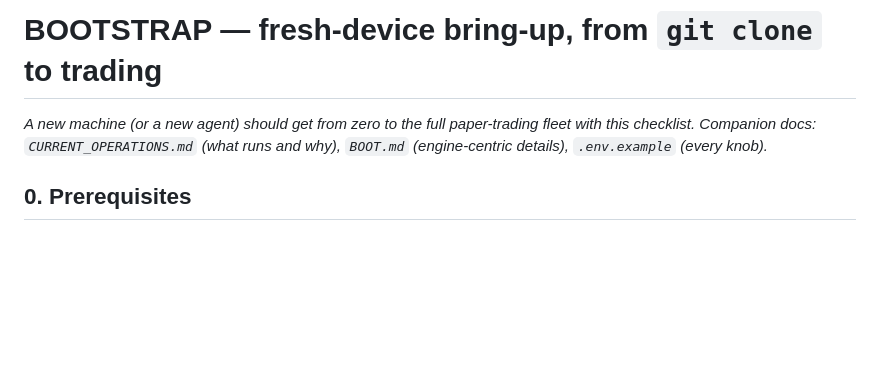
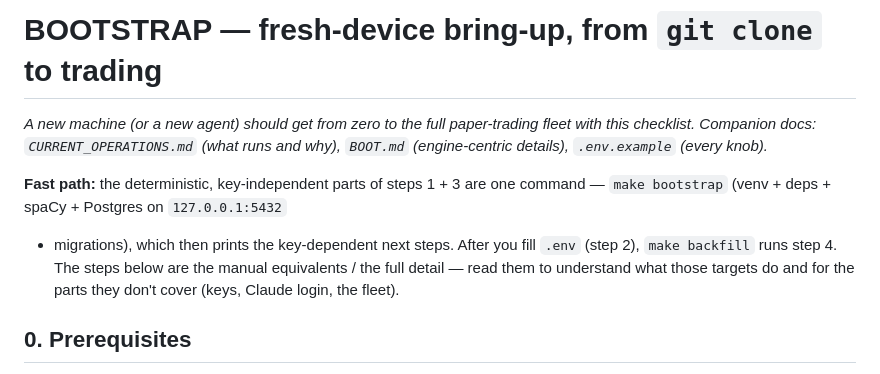
Before and after one commit to jackctj117/curLit, a Markdown page: docs/BOOTSTRAP.md, the part around the change. GitHub-like rendering; blank space fills up the shorter version.

Commit message:
docs: cross-reference make bootstrap/backfill in BOOTSTRAP.md
Adds a "Fast path" note mapping the make bootstrap (venv+deps+DB+migrate) and
make backfill (data seed) targets — added this session — onto the manual steps,
so the fresh-clone guide matches the tooling instead of only listing the long
form.

Co-Authored-By: Claude Fable 5 <noreply@anthropic.com>

```diff
--- a/docs/BOOTSTRAP.md
+++ b/docs/BOOTSTRAP.md
@@ -3,6 +3,13 @@
 _A new machine (or a new agent) should get from zero to the full paper-trading
 fleet with this checklist. Companion docs: `CURRENT_OPERATIONS.md` (what runs
 and why), `BOOT.md` (engine-centric details), `.env.example` (every knob)._
+
+**Fast path:** the deterministic, key-independent parts of steps 1 + 3 are one
+command — `make bootstrap` (venv + deps + spaCy + Postgres on `127.0.0.1:5432`
++ migrations), which then prints the key-dependent next steps. After you fill
+`.env` (step 2), `make backfill` runs step 4. The steps below are the manual
+equivalents / the full detail — read them to understand what those targets do
+and for the parts they don't cover (keys, Claude login, the fleet).
 
 ## 0. Prerequisites
 - **bd (beads)** issue tracker on PATH — CLAUDE.md mandates it for ALL task
```
